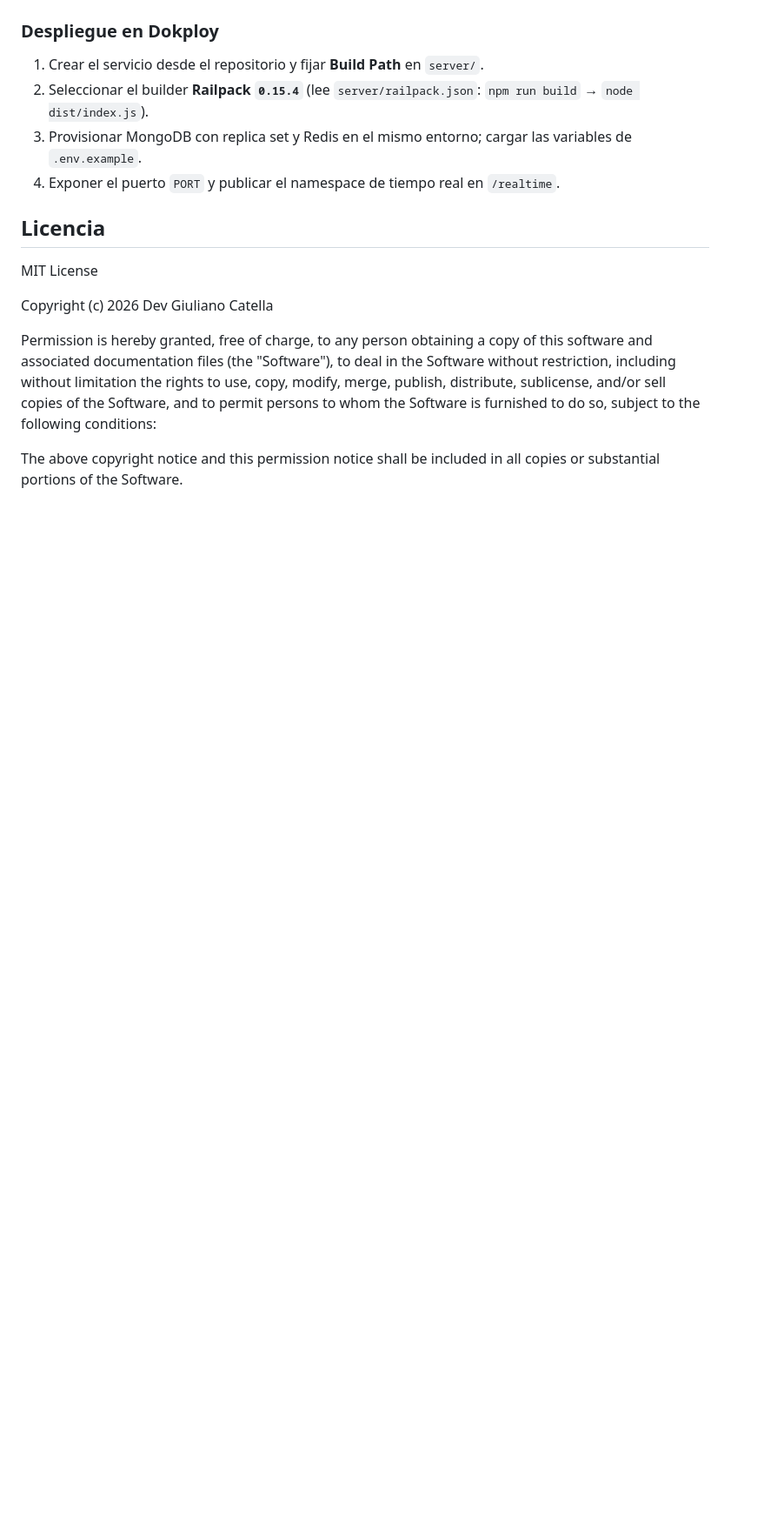
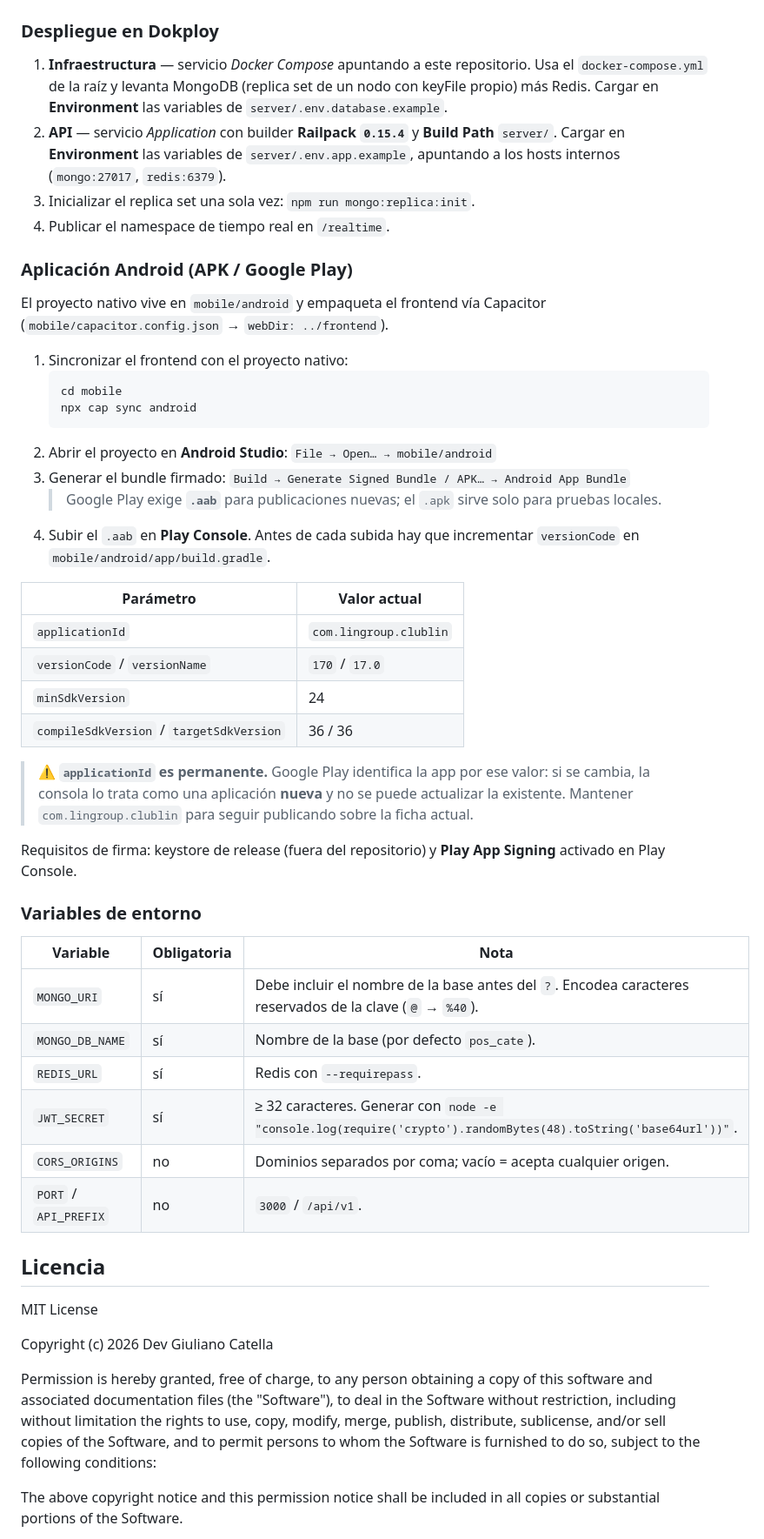
Before and after one commit to FUDAPY/NexusOs, a Markdown page: README.md, the part around one of its changes. Shown at 87% size. Drawn GitHub-style; blank space fills up the shorter version.

````diff
--- a/README.md
+++ b/README.md
@@ -191,10 +132,57 @@ Notas de la migración:
 
 ### Despliegue en Dokploy
 
-1. Crear el servicio desde el repositorio y fijar **Build Path** en `server/`.
-2. Seleccionar el builder **Railpack `0.15.4`** (lee `server/railpack.json`: `npm run build` → `node dist/index.js`).
-3. Provisionar MongoDB con replica set y Redis en el mismo entorno; cargar las variables de `.env.example`.
-4. Exponer el puerto `PORT` y publicar el namespace de tiempo real en `/realtime`.
+1. **Infraestructura** — servicio *Docker Compose* apuntando a este repositorio. Usa el
+   `docker-compose.yml` de la raíz y levanta MongoDB (replica set de un nodo con keyFile propio)
+   más Redis. Cargar en **Environment** las variables de `server/.env.database.example`.
+2. **API** — servicio *Application* con builder **Railpack `0.15.4`** y **Build Path** `server/`.
+   Cargar en **Environment** las variables de `server/.env.app.example`, apuntando a los hosts
+   internos (`mongo:27017`, `redis:6379`).
+3. Inicializar el replica set una sola vez: `npm run mongo:replica:init`.
+4. Publicar el namespace de tiempo real en `/realtime`.
+
+### Aplicación Android (APK / Google Play)
+
+El proyecto nativo vive en `mobile/android` y empaqueta el frontend vía Capacitor
+(`mobile/capacitor.config.json` → `webDir: ../frontend`).
+
+1. Sincronizar el frontend con el proyecto nativo:
+   ```
+   cd mobile
+   npx cap sync android
+   ```
+2. Abrir el proyecto en **Android Studio**:
+   `File → Open… → mobile/android`
+3. Generar el bundle firmado:
+   `Build → Generate Signed Bundle / APK… → Android App Bundle`
+   > Google Play exige **`.aab`** para publicaciones nuevas; el `.apk` sirve solo para pruebas locales.
+4. Subir el `.aab` en **Play Console**. Antes de cada subida hay que incrementar `versionCode`
+   en `mobile/android/app/build.gradle`.
+
+| Parámetro | Valor actual |
+| --- | --- |
+| `applicationId` | `com.lingroup.clublin` |
+| `versionCode` / `versionName` | `170` / `17.0` |
+| `minSdkVersion` | 24 |
+| `compileSdkVersion` / `targetSdkVersion` | 36 / 36 |
+
+> ⚠️ **`applicationId` es permanente.** Google Play identifica la app por ese valor: si se cambia,
+> la consola lo trata como una aplicación **nueva** y no se puede actualizar la existente.
+> Mantener `com.lingroup.clublin` para seguir publicando sobre la ficha actual.
+
+Requisitos de firma: keystore de release (fuera del repositorio) y **Play App Signing** activado
+en Play Console.
+
+### Variables de entorno
+
+| Variable | Obligatoria | Nota |
+| --- | --- | --- |
+| `MONGO_URI` | sí | Debe incluir el nombre de la base antes del `?`. Encodea caracteres reservados de la clave (`@` → `%40`). |
+| `MONGO_DB_NAME` | sí | Nombre de la base (por defecto `pos_cate`). |
+| `REDIS_URL` | sí | Redis con `--requirepass`. |
+| `JWT_SECRET` | sí | ≥ 32 caracteres. Generar con `node -e "console.log(require('crypto').randomBytes(48).toString('base64url'))"`. |
+| `CORS_ORIGINS` | no | Dominios separados por coma; vacío = acepta cualquier origen. |
+| `PORT` / `API_PREFIX` | no | `3000` / `/api/v1`. |
 
 ## Licencia
 
````
Also changed, not shown: other parts of README.md (+72 -133 lines).
